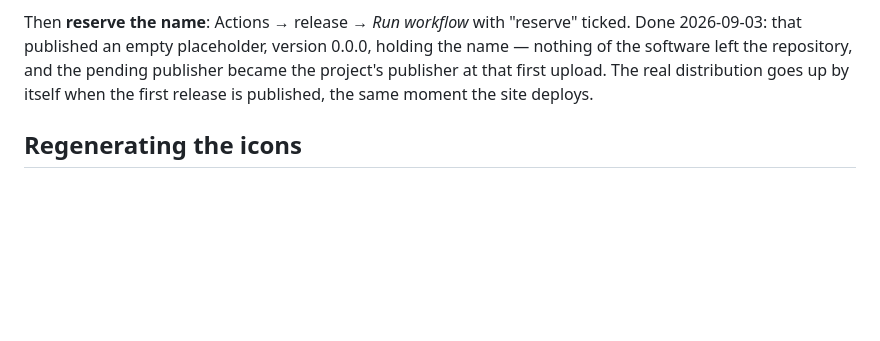
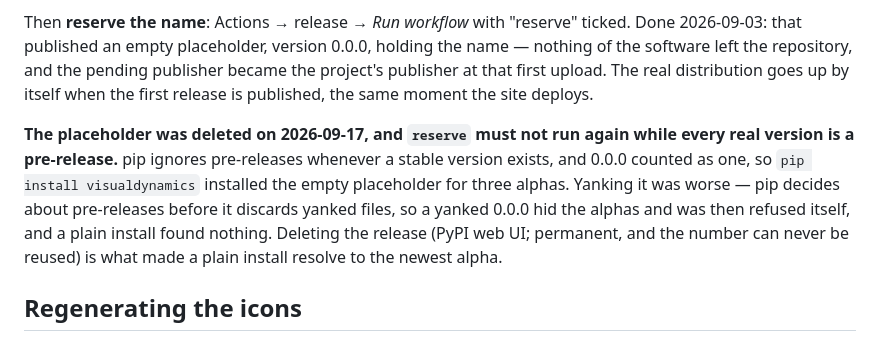
Before and after one commit to kcscsolutions/visualdynamics, a Markdown page: packaging/README.md, the part around the change. Drawn GitHub-style; blank space fills up the shorter version.

Commit message:
The PyPI placeholder is deleted; reserve must not run again during the alphas

```diff
--- a/packaging/README.md
+++ b/packaging/README.md
@@ -312,6 +312,17 @@ publisher at that first upload. The real distribution goes up by
 itself when the first release is published, the same moment the site
 deploys.
 
+**The placeholder was deleted on 2026-09-17, and `reserve` must not
+run again while every real version is a pre-release.** pip ignores
+pre-releases whenever a stable version exists, and 0.0.0 counted as
+one, so `pip install visualdynamics` installed the empty placeholder
+for three alphas. Yanking it was worse — pip decides about
+pre-releases before it discards yanked files, so a yanked 0.0.0 hid
+the alphas and was then refused itself, and a plain install found
+nothing. Deleting the release (PyPI web UI; permanent, and the
+number can never be reused) is what made a plain install resolve to
+the newest alpha.
+
 ## Regenerating the icons
 
 `icon.icns`, `icon.ico` and `icon-512.png` are generated from
```
